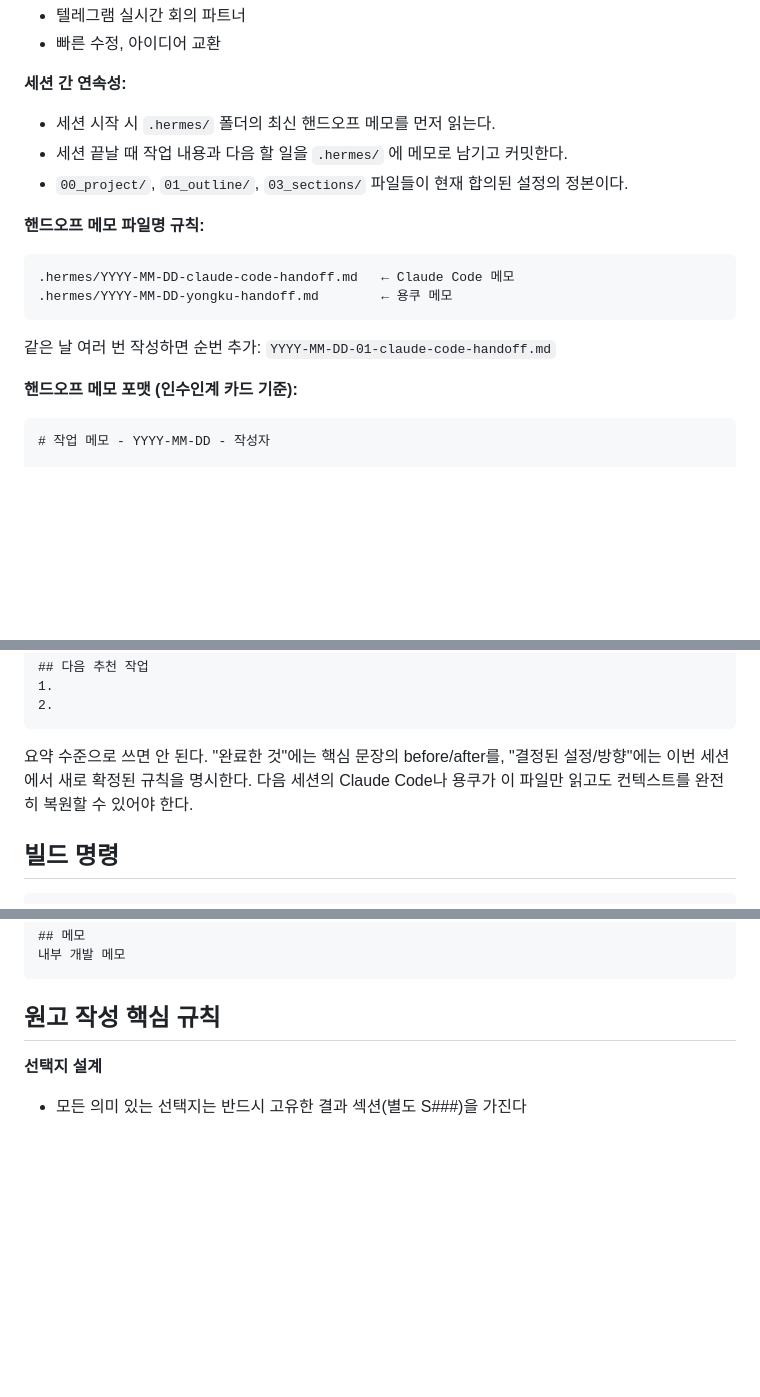
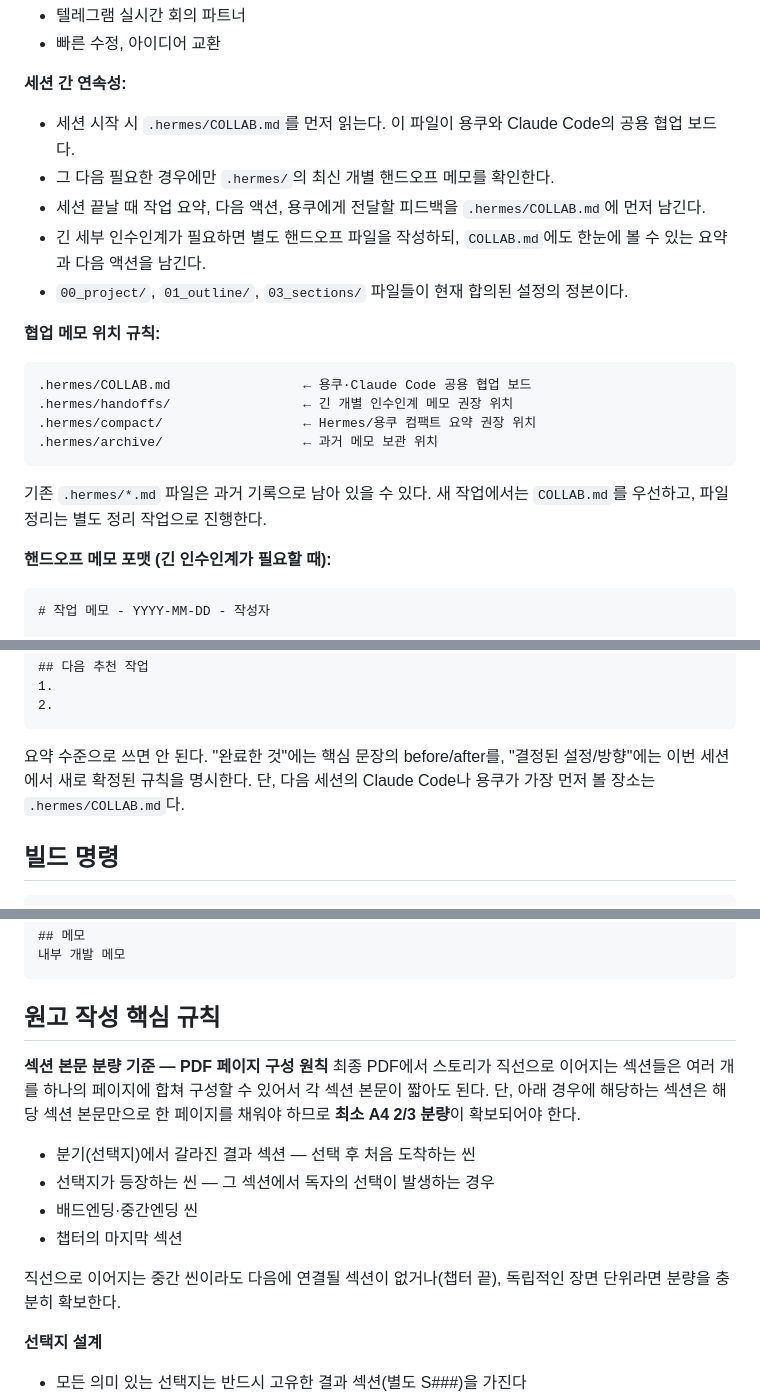
Before and after one commit to baekgooo/eos-world, a Markdown page: CLAUDE.md, 3 parts joined by grey strips. Rendered like a GitHub page; blank space fills up the shorter version.

````diff
--- a/CLAUDE.md
+++ b/CLAUDE.md
@@ -30,20 +30,24 @@ Claude Code는 이 프로젝트의 **동업자**다. 용쿠(GPT 기반 Hermes
 - 빠른 수정, 아이디어 교환
 
 **세션 간 연속성:**
-- 세션 시작 시 `.hermes/` 폴더의 최신 핸드오프 메모를 먼저 읽는다.
-- 세션 끝날 때 작업 내용과 다음 할 일을 `.hermes/` 에 메모로 남기고 커밋한다.
+- 세션 시작 시 `.hermes/COLLAB.md`를 먼저 읽는다. 이 파일이 용쿠와 Claude Code의 공용 협업 보드다.
+- 그 다음 필요한 경우에만 `.hermes/`의 최신 개별 핸드오프 메모를 확인한다.
+- 세션 끝날 때 작업 요약, 다음 액션, 용쿠에게 전달할 피드백을 `.hermes/COLLAB.md`에 먼저 남긴다.
+- 긴 세부 인수인계가 필요하면 별도 핸드오프 파일을 작성하되, `COLLAB.md`에도 한눈에 볼 수 있는 요약과 다음 액션을 남긴다.
 - `00_project/`, `01_outline/`, `03_sections/` 파일들이 현재 합의된 설정의 정본이다.
 
-**핸드오프 메모 파일명 규칙:**
+**협업 메모 위치 규칙:**
 
 ```
-.hermes/YYYY-MM-DD-claude-code-handoff.md   ← Claude Code 메모
-.hermes/YYYY-MM-DD-yongku-handoff.md        ← 용쿠 메모
+.hermes/COLLAB.md                 ← 용쿠·Claude Code 공용 협업 보드
+.hermes/handoffs/                 ← 긴 개별 인수인계 메모 권장 위치
+.hermes/compact/                  ← Hermes/용쿠 컴팩트 요약 권장 위치
+.hermes/archive/                  ← 과거 메모 보관 위치
 ```
 
-같은 날 여러 번 작성하면 순번 추가: `YYYY-MM-DD-01-claude-code-handoff.md`
+기존 `.hermes/*.md` 파일은 과거 기록으로 남아 있을 수 있다. 새 작업에서는 `COLLAB.md`를 우선하고, 파일 정리는 별도 정리 작업으로 진행한다.
 
-**핸드오프 메모 포맷 (인수인계 카드 기준):**
+**핸드오프 메모 포맷 (긴 인수인계가 필요할 때):**
 
 ```markdown
 # 작업 메모 - YYYY-MM-DD - 작성자
@@ -71,7 +75,7 @@ Claude Code는 이 프로젝트의 **동업자**다. 용쿠(GPT 기반 Hermes
 2.
 ```
 
-요약 수준으로 쓰면 안 된다. "완료한 것"에는 핵심 문장의 before/after를, "결정된 설정/방향"에는 이번 세션에서 새로 확정된 규칙을 명시한다. 다음 세션의 Claude Code나 용쿠가 이 파일만 읽고도 컨텍스트를 완전히 복원할 수 있어야 한다.
+요약 수준으로 쓰면 안 된다. "완료한 것"에는 핵심 문장의 before/after를, "결정된 설정/방향"에는 이번 세션에서 새로 확정된 규칙을 명시한다. 단, 다음 세션의 Claude Code나 용쿠가 가장 먼저 볼 장소는 `.hermes/COLLAB.md`다.
 
 ## 빌드 명령
 
@@ -163,6 +167,15 @@ S###
 ```
 
 ## 원고 작성 핵심 규칙
+
+**섹션 본문 분량 기준 — PDF 페이지 구성 원칙**
+최종 PDF에서 스토리가 직선으로 이어지는 섹션들은 여러 개를 하나의 페이지에 합쳐 구성할 수 있어서 각 섹션 본문이 짧아도 된다. 단, 아래 경우에 해당하는 섹션은 해당 섹션 본문만으로 한 페이지를 채워야 하므로 **최소 A4 2/3 분량**이 확보되어야 한다.
+- 분기(선택지)에서 갈라진 결과 섹션 — 선택 후 처음 도착하는 씬
+- 선택지가 등장하는 씬 — 그 섹션에서 독자의 선택이 발생하는 경우
+- 배드엔딩·중간엔딩 씬
+- 챕터의 마지막 섹션
+
+직선으로 이어지는 중간 씬이라도 다음에 연결될 섹션이 없거나(챕터 끝), 독립적인 장면 단위라면 분량을 충분히 확보한다.
 
 **선택지 설계**
 - 모든 의미 있는 선택지는 반드시 고유한 결과 섹션(별도 S###)을 가진다
````
Also changed, not shown: .hermes/COLLAB.md (added, +183 -0 lines), .hermes/handoffs/2026-06-03-claude-code-ch4-final.md (added, +77 -0 lines).
